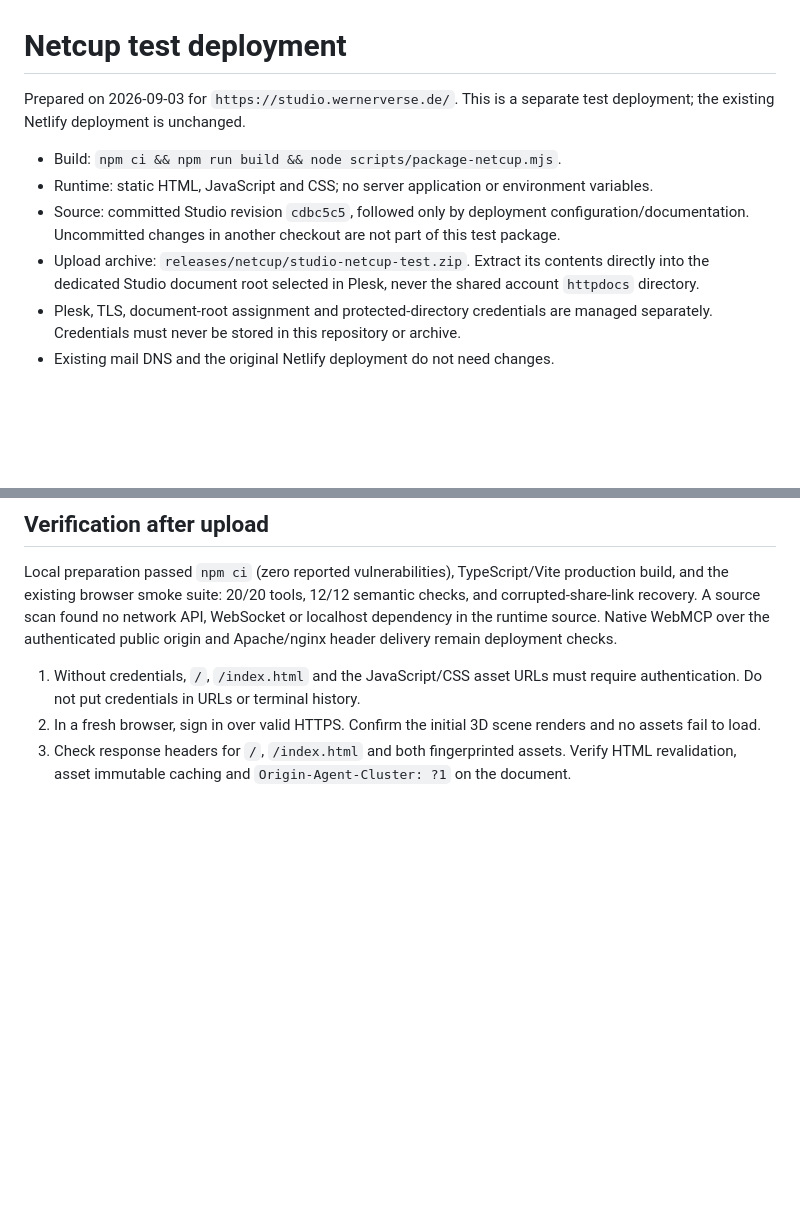
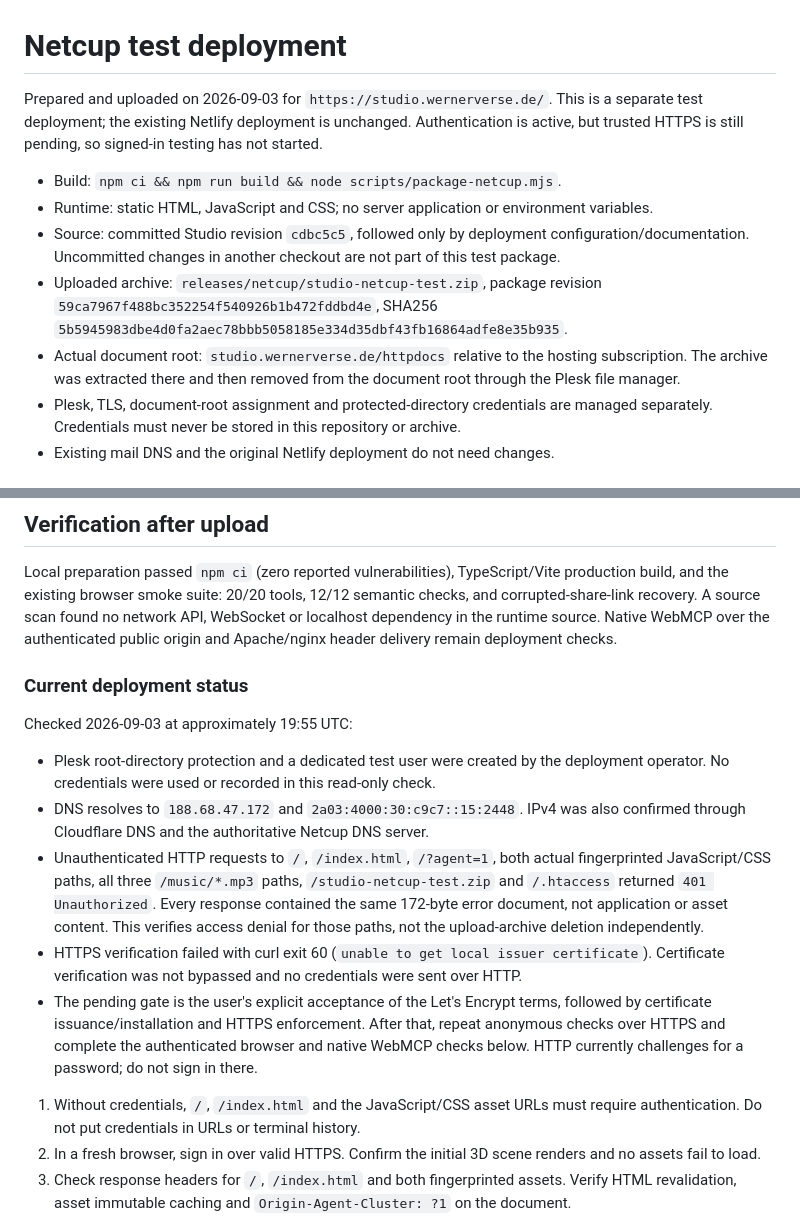
Before and after one commit to ThomasWerner187/agent-native-3d-studio, a Markdown page: docs/netcup-hosting.md, 2 parts joined by grey strips. Rendered like a GitHub page; blank space fills up the shorter version.

Commit message:
Record Netcup upload and unauthenticated access checks

```diff
--- a/docs/netcup-hosting.md
+++ b/docs/netcup-hosting.md
@@ -1,11 +1,12 @@
 # Netcup test deployment
 
-Prepared on 2026-09-03 for `https://studio.wernerverse.de/`. This is a separate test deployment; the existing Netlify deployment is unchanged.
+Prepared and uploaded on 2026-09-03 for `https://studio.wernerverse.de/`. This is a separate test deployment; the existing Netlify deployment is unchanged. Authentication is active, but trusted HTTPS is still pending, so signed-in testing has not started.
 
 - Build: `npm ci && npm run build && node scripts/package-netcup.mjs`.
 - Runtime: static HTML, JavaScript and CSS; no server application or environment variables.
 - Source: committed Studio revision `cdbc5c5`, followed only by deployment configuration/documentation. Uncommitted changes in another checkout are not part of this test package.
-- Upload archive: `releases/netcup/studio-netcup-test.zip`. Extract its contents directly into the dedicated Studio document root selected in Plesk, never the shared account `httpdocs` directory.
+- Uploaded archive: `releases/netcup/studio-netcup-test.zip`, package revision `59ca7967f488bc352254f540926b1b472fddbd4e`, SHA256 `5b5945983dbe4d0fa2aec78bbb5058185e334d35dbf43fb16864adfe8e35b935`.
+- Actual document root: `studio.wernerverse.de/httpdocs` relative to the hosting subscription. The archive was extracted there and then removed from the document root through the Plesk file manager.
 - Plesk, TLS, document-root assignment and protected-directory credentials are managed separately. Credentials must never be stored in this repository or archive.
 - Existing mail DNS and the original Netlify deployment do not need changes.
 
@@ -21,6 +22,16 @@ The app uses query parameters (`?agent=1`) and URL fragments (`#scene=...`), not
 
 Local preparation passed `npm ci` (zero reported vulnerabilities), TypeScript/Vite production build, and the existing browser smoke suite: 20/20 tools, 12/12 semantic checks, and corrupted-share-link recovery. A source scan found no network API, WebSocket or localhost dependency in the runtime source. Native WebMCP over the authenticated public origin and Apache/nginx header delivery remain deployment checks.
 
+### Current deployment status
+
+Checked 2026-09-03 at approximately 19:55 UTC:
+
+- Plesk root-directory protection and a dedicated test user were created by the deployment operator. No credentials were used or recorded in this read-only check.
+- DNS resolves to `188.68.47.172` and `2a03:4000:30:c9c7::15:2448`. IPv4 was also confirmed through Cloudflare DNS and the authoritative Netcup DNS server.
+- Unauthenticated HTTP requests to `/`, `/index.html`, `/?agent=1`, both actual fingerprinted JavaScript/CSS paths, all three `/music/*.mp3` paths, `/studio-netcup-test.zip` and `/.htaccess` returned `401 Unauthorized`. Every response contained the same 172-byte error document, not application or asset content. This verifies access denial for those paths, not the upload-archive deletion independently.
+- HTTPS verification failed with curl exit 60 (`unable to get local issuer certificate`). Certificate verification was not bypassed and no credentials were sent over HTTP.
+- The pending gate is the user's explicit acceptance of the Let's Encrypt terms, followed by certificate issuance/installation and HTTPS enforcement. After that, repeat anonymous checks over HTTPS and complete the authenticated browser and native WebMCP checks below. HTTP currently challenges for a password; do not sign in there.
+
 1. Without credentials, `/`, `/index.html` and the JavaScript/CSS asset URLs must require authentication. Do not put credentials in URLs or terminal history.
 2. In a fresh browser, sign in over valid HTTPS. Confirm the initial 3D scene renders and no assets fail to load.
 3. Check response headers for `/`, `/index.html` and both fingerprinted assets. Verify HTML revalidation, asset immutable caching and `Origin-Agent-Cluster: ?1` on the document.
```
